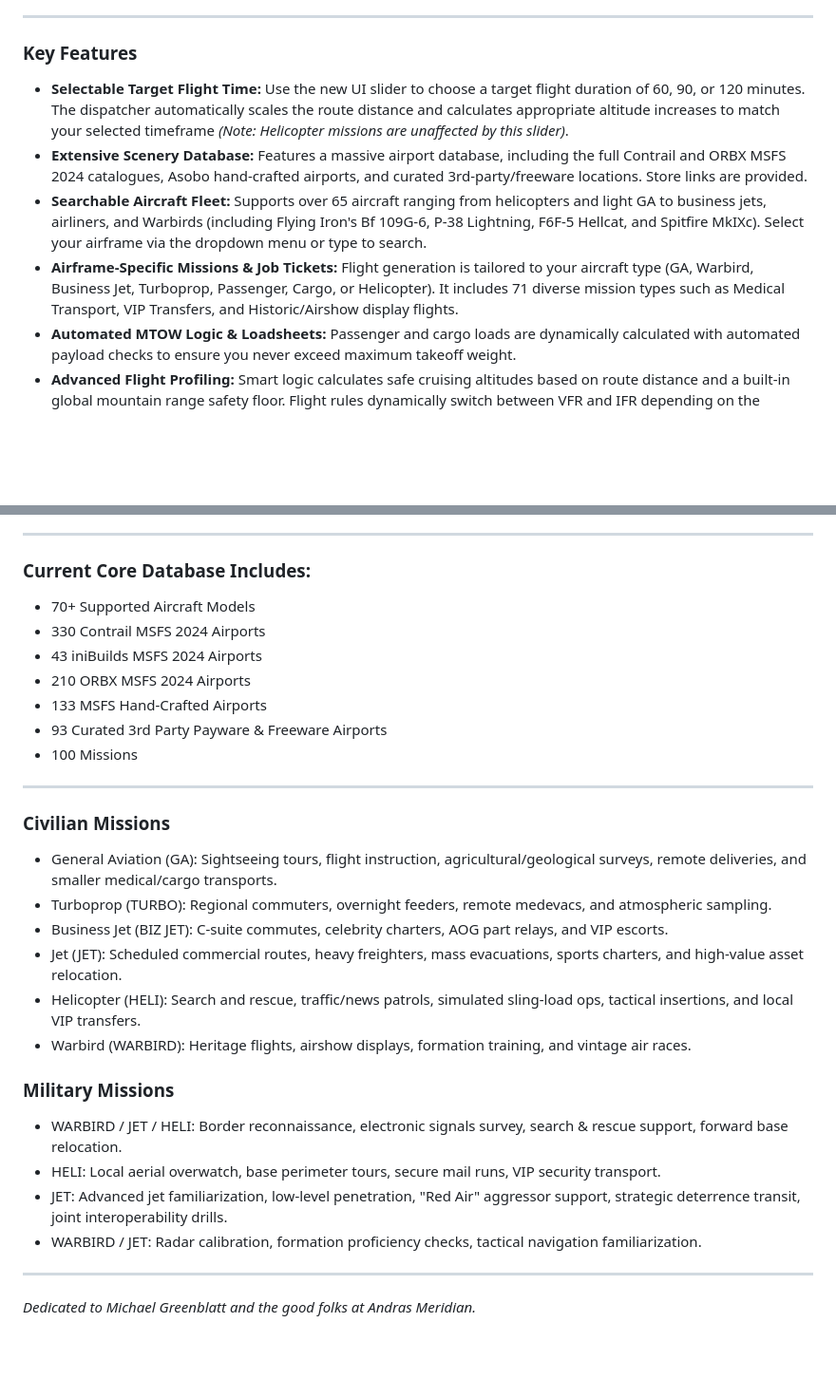
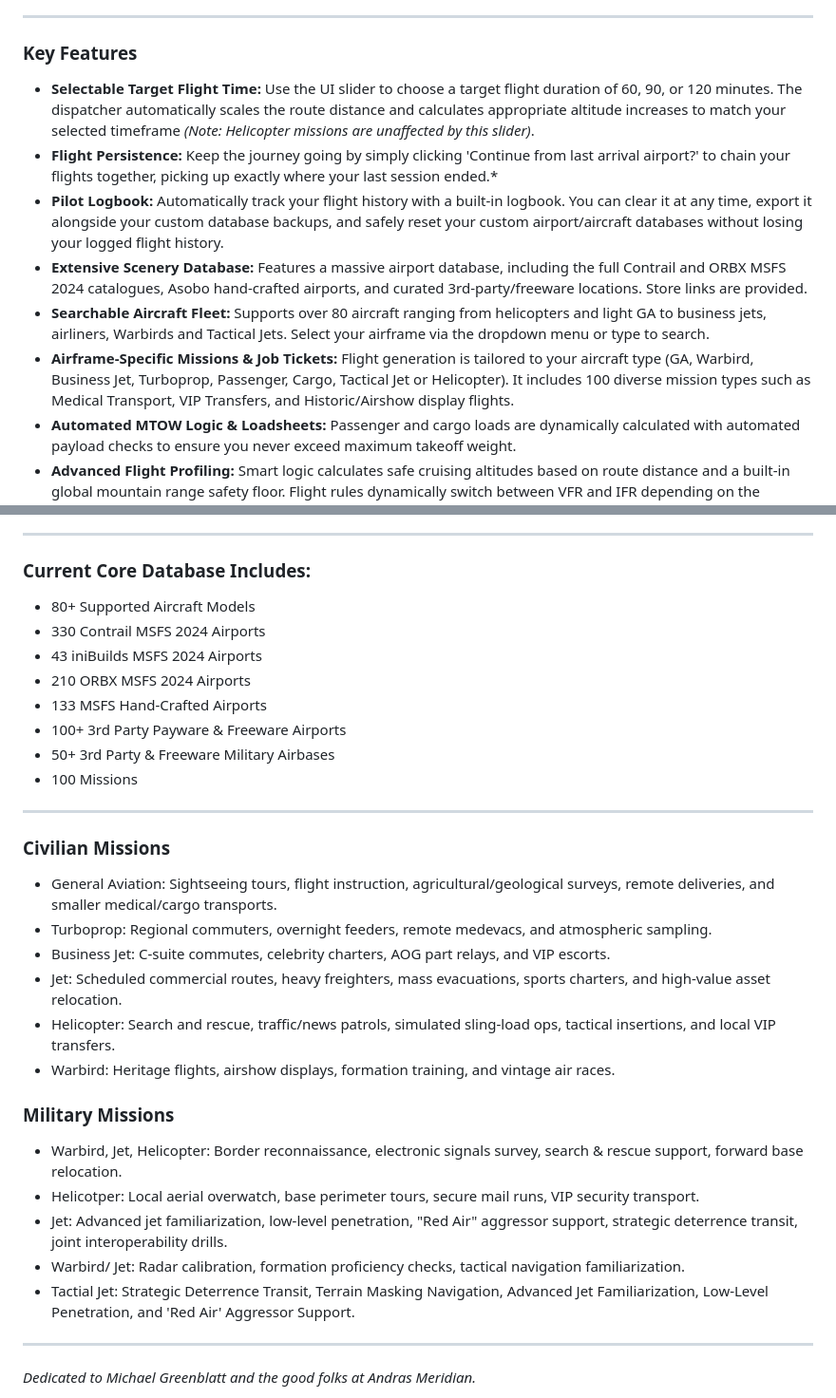
Before and after one commit to manicminer00/global-flight-dispatcher, a Markdown page: README.md, 2 parts joined by grey strips. Shown at 95% size. GitHub-like rendering; blank space fills up the shorter version.

```diff
--- a/README.md
+++ b/README.md
@@ -7,10 +7,12 @@ This tool takes the friction out of flight simulation. It ensures you can jump i
 
 ---
 ### **Key Features**
-* **Selectable Target Flight Time:** Use the new UI slider to choose a target flight duration of 60, 90, or 120 minutes. The dispatcher automatically scales the route distance and calculates appropriate altitude increases to match your selected timeframe *(Note: Helicopter missions are unaffected by this slider)*.
+* **Selectable Target Flight Time:** Use the UI slider to choose a target flight duration of 60, 90, or 120 minutes. The dispatcher automatically scales the route distance and calculates appropriate altitude increases to match your selected timeframe *(Note: Helicopter missions are unaffected by this slider)*.
+* **Flight Persistence:** Keep the journey going by simply clicking 'Continue from last arrival airport?' to chain your flights together, picking up exactly where your last session ended.*
+* **Pilot Logbook:** Automatically track your flight history with a built-in logbook. You can clear it at any time, export it alongside your custom database backups, and safely reset your custom airport/aircraft databases without losing your logged flight history.
 * **Extensive Scenery Database:** Features a massive airport database, including the full Contrail and ORBX MSFS 2024 catalogues, Asobo hand-crafted airports, and curated 3rd-party/freeware locations. Store links are provided.
-* **Searchable Aircraft Fleet:** Supports over 65 aircraft ranging from helicopters and light GA to business jets, airliners, and Warbirds (including Flying Iron's Bf 109G-6, P-38 Lightning, F6F-5 Hellcat, and Spitfire MkIXc). Select your airframe via the dropdown menu or type to search.
-* **Airframe-Specific Missions & Job Tickets:** Flight generation is tailored to your aircraft type (GA, Warbird, Business Jet, Turboprop, Passenger, Cargo, or Helicopter). It includes 71 diverse mission types such as Medical Transport, VIP Transfers, and Historic/Airshow display flights.
+* **Searchable Aircraft Fleet:** Supports over 80 aircraft ranging from helicopters and light GA to business jets, airliners, Warbirds and Tactical Jets. Select your airframe via the dropdown menu or type to search.
+* **Airframe-Specific Missions & Job Tickets:** Flight generation is tailored to your aircraft type (GA, Warbird, Business Jet, Turboprop, Passenger, Cargo, Tactical Jet or Helicopter). It includes 100 diverse mission types such as Medical Transport, VIP Transfers, and Historic/Airshow display flights.
 * **Automated MTOW Logic & Loadsheets:** Passenger and cargo loads are dynamically calculated with automated payload checks to ensure you never exceed maximum takeoff weight.
 * **Advanced Flight Profiling:** Smart logic calculates safe cruising altitudes based on route distance and a built-in global mountain range safety floor. Flight rules dynamically switch between VFR and IFR depending on the generated cruise altitude.
 * **Custom Departure Override:** Leave the departure blank for a completely random route, or enter a specific ICAO to generate a flight departing from your current location. (*airports can be added to custom database)
@@ -21,27 +23,29 @@ This tool takes the friction out of flight simulation. It ensures you can jump i
 * **Customisable Interface:** Toggle between Light and Dark mode, save your preferred ATC callsign, and adjust the UI accent colour.
 ---
 ### **Current Core Database Includes:**
-* 70+ Supported Aircraft Models
+* 80+ Supported Aircraft Models
 * 330 Contrail MSFS 2024 Airports
 * 43 iniBuilds MSFS 2024 Airports
 * 210 ORBX MSFS 2024 Airports
 * 133 MSFS Hand-Crafted Airports
-* 93 Curated 3rd Party Payware & Freeware Airports
+* 100+ 3rd Party Payware & Freeware Airports
+* 50+ 3rd Party & Freeware Military Airbases
 * 100 Missions
 ---
 ### **Civilian Missions**
-* General Aviation (GA): Sightseeing tours, flight instruction, agricultural/geological surveys, remote deliveries, and smaller medical/cargo transports.
-* Turboprop (TURBO): Regional commuters, overnight feeders, remote medevacs, and atmospheric sampling.
-* Business Jet (BIZ JET): C-suite commutes, celebrity charters, AOG part relays, and VIP escorts.
-* Jet (JET): Scheduled commercial routes, heavy freighters, mass evacuations, sports charters, and high-value asset relocation.
-* Helicopter (HELI): Search and rescue, traffic/news patrols, simulated sling-load ops, tactical insertions, and local VIP transfers.
-* Warbird (WARBIRD): Heritage flights, airshow displays, formation training, and vintage air races.
+* General Aviation: Sightseeing tours, flight instruction, agricultural/geological surveys, remote deliveries, and smaller medical/cargo transports.
+* Turboprop: Regional commuters, overnight feeders, remote medevacs, and atmospheric sampling.
+* Business Jet: C-suite commutes, celebrity charters, AOG part relays, and VIP escorts.
+* Jet: Scheduled commercial routes, heavy freighters, mass evacuations, sports charters, and high-value asset relocation.
+* Helicopter: Search and rescue, traffic/news patrols, simulated sling-load ops, tactical insertions, and local VIP transfers.
+* Warbird: Heritage flights, airshow displays, formation training, and vintage air races.
 
 ### **Military Missions**
-* WARBIRD / JET / HELI: Border reconnaissance, electronic signals survey, search & rescue support, forward base relocation.
-* HELI: Local aerial overwatch, base perimeter tours, secure mail runs, VIP security transport.
-* JET: Advanced jet familiarization, low-level penetration, "Red Air" aggressor support, strategic deterrence transit, joint interoperability drills.
-* WARBIRD / JET: Radar calibration, formation proficiency checks, tactical navigation familiarization.
+* Warbird, Jet, Helicopter: Border reconnaissance, electronic signals survey, search & rescue support, forward base relocation.
+* Helicotper: Local aerial overwatch, base perimeter tours, secure mail runs, VIP security transport.
+* Jet: Advanced jet familiarization, low-level penetration, "Red Air" aggressor support, strategic deterrence transit, joint interoperability drills.
+* Warbird/ Jet: Radar calibration, formation proficiency checks, tactical navigation familiarization.
+* Tactial Jet: Strategic Deterrence Transit, Terrain Masking Navigation, Advanced Jet Familiarization, Low-Level Penetration, and 'Red Air' Aggressor Support.
 ---
 *Dedicated to Michael Greenblatt and the good folks at Andras Meridian.*
 
```
